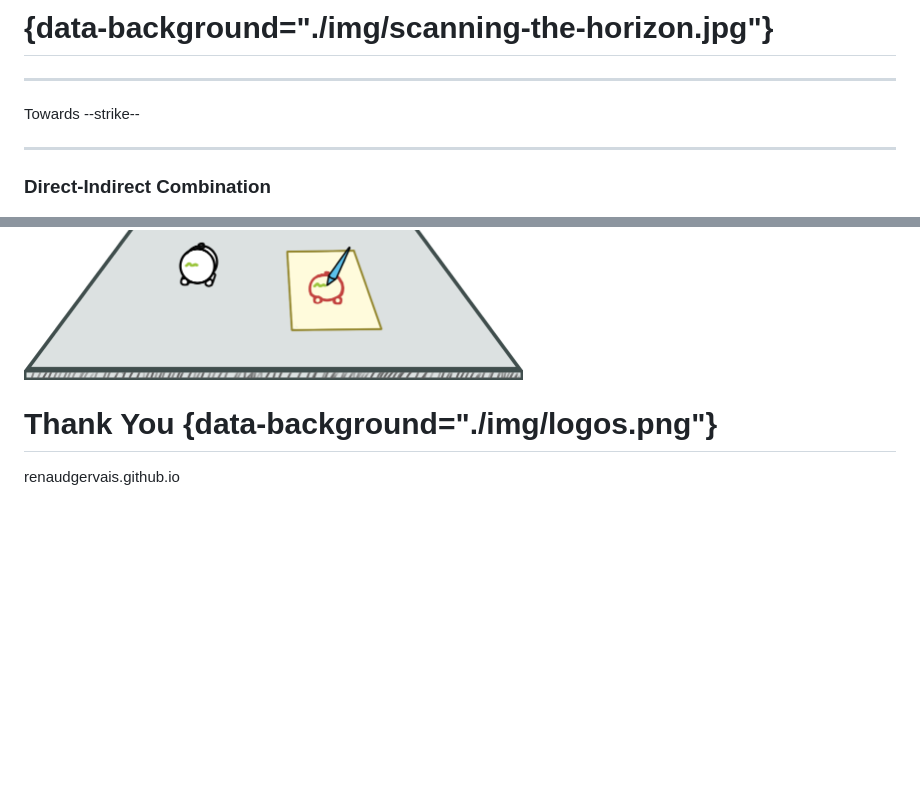
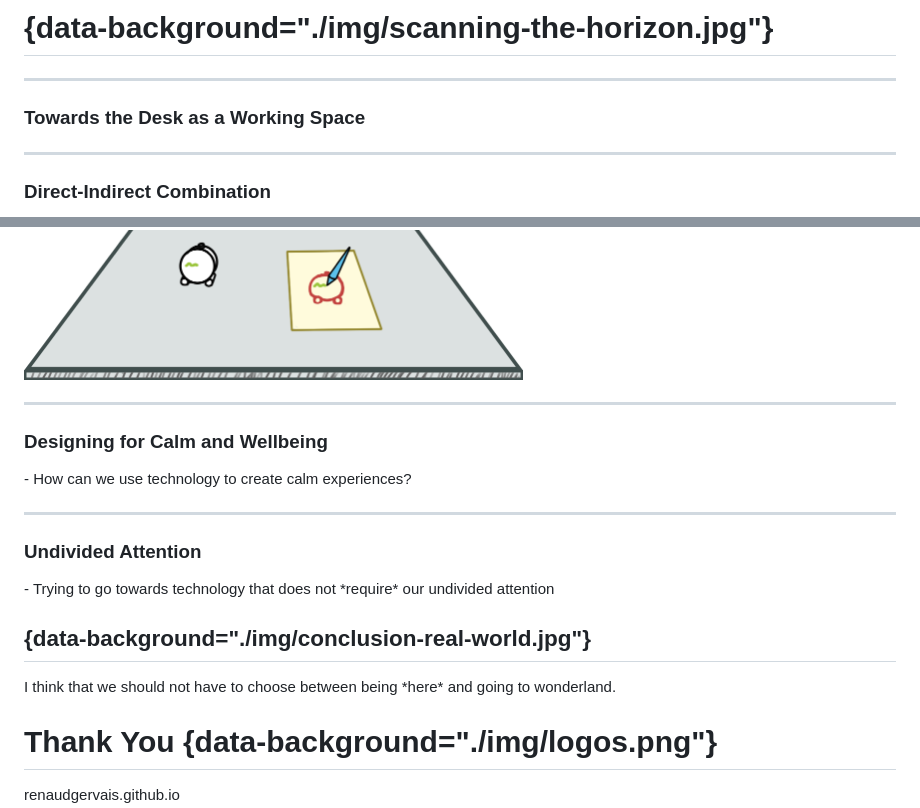
Before and after one commit to RenaudGervais/phd-defense, a Markdown page: phd-defense.md, 2 parts joined by grey strips. Drawn GitHub-style; blank space fills up the shorter version.

Commit message:
Adding tentative conclusion slides

```diff
--- a/phd-defense.md
+++ b/phd-defense.md
@@ -706,7 +706,7 @@ How to use these augmented objects to better know ourselves and others better?
 
 ---
 
-Towards --strike--
+### Towards the Desk as a Working Space
 
 ---
 
@@ -725,6 +725,26 @@ Towards --strike--
 <img src="./img/conclusion-improvised-working-surfaces-4.png" height="250px">
 
 
+---
+
+### Designing for Calm and Wellbeing
+<div class="notes">
+- How can we use technology to create calm experiences?
+</div>
+
+---
+
+### Undivided Attention
+<div class="notes">
+- Trying to go towards technology that does not *require* our undivided attention
+</div>
+
+
+## <!-- The Real World --> {data-background="./img/conclusion-real-world.jpg"}
+<div class="notes">
+I think that we should not have to choose between being *here* and going to wonderland.
+</div>
+
 
 # Thank You {data-background="./img/logos.png"}
 renaudgervais.github.io
```
Also changed, not shown: img/conclusion-real-world.jpg (added), 1 other file.
